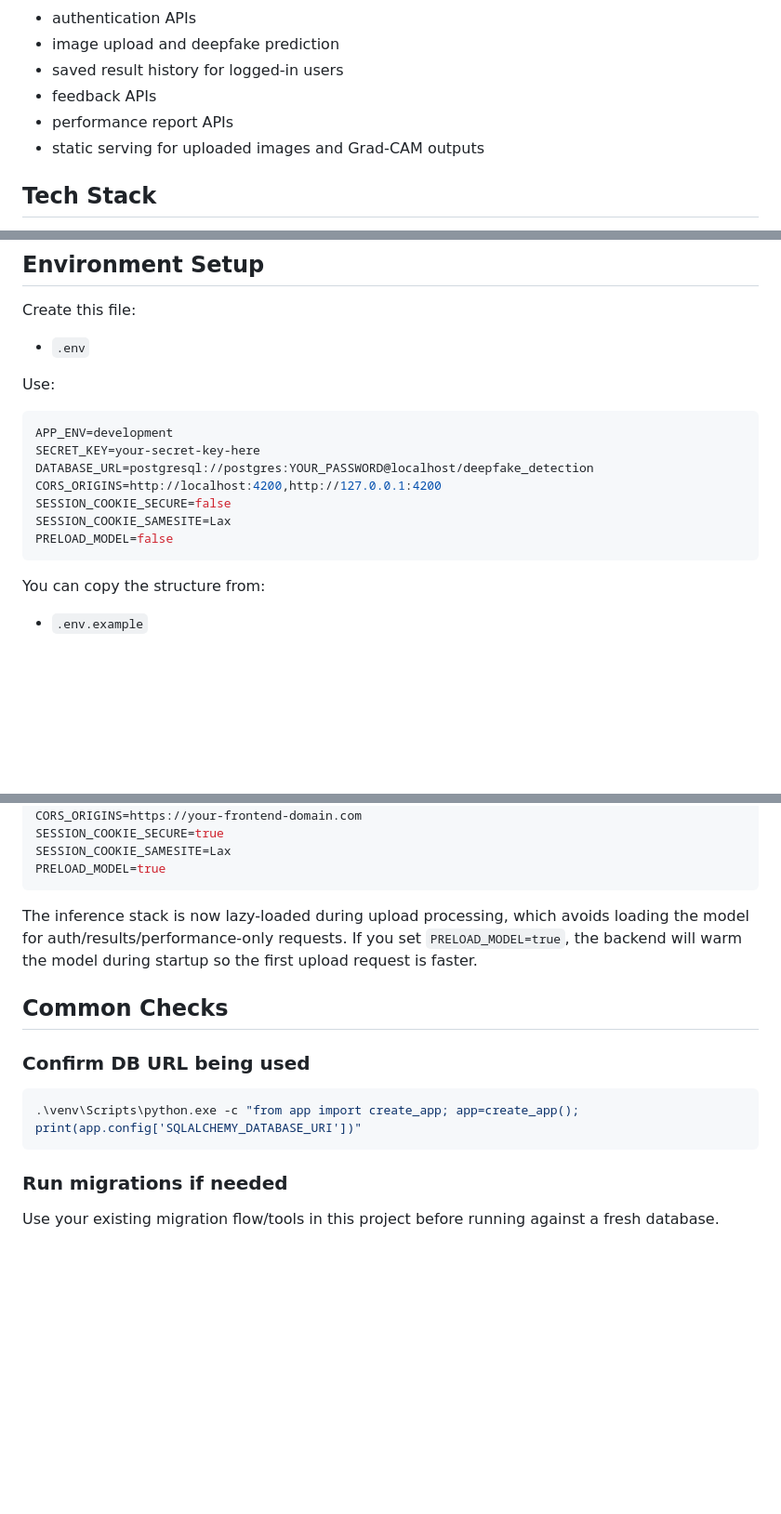
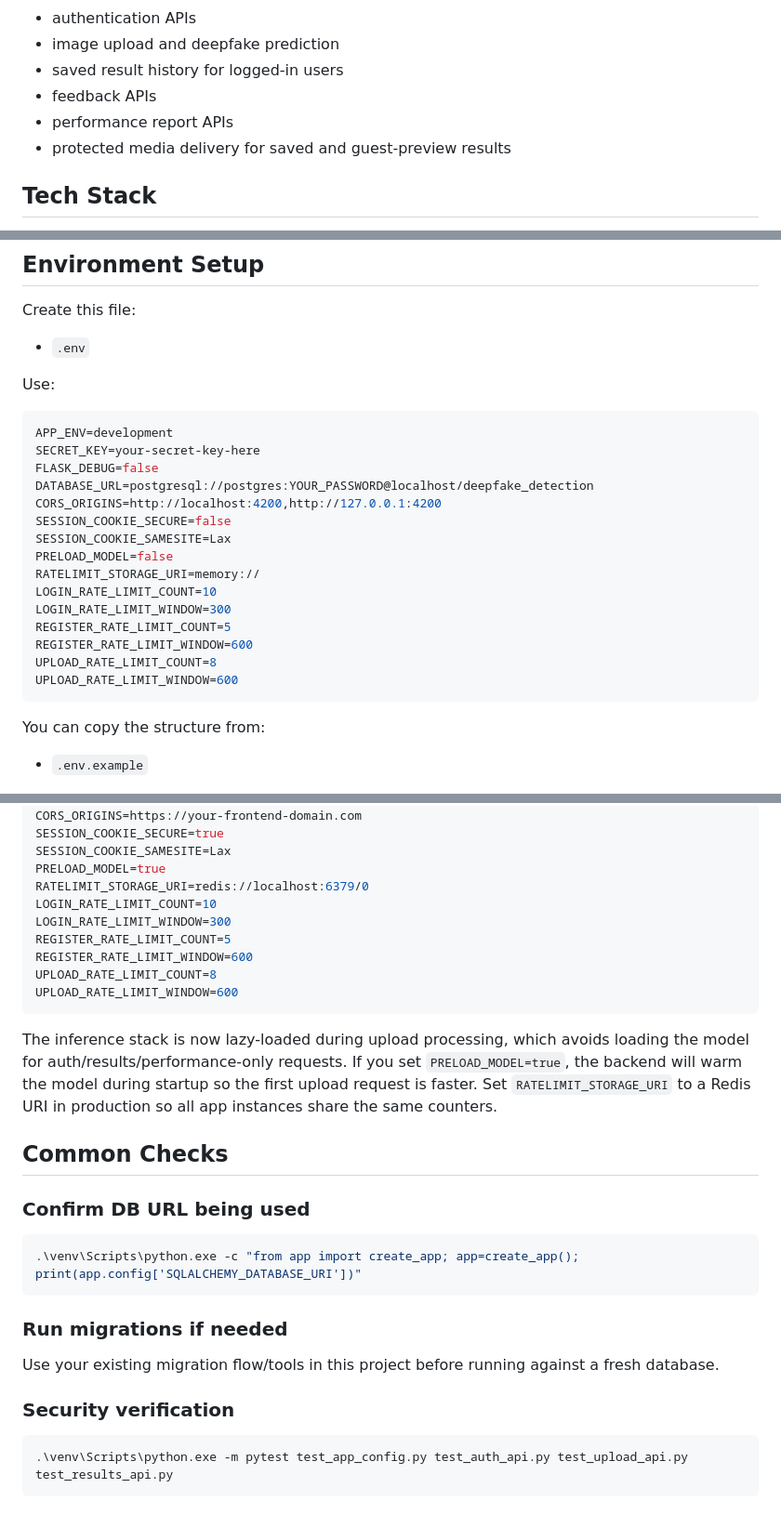
Before and after one commit to warkariii28/TrueVision, a Markdown page: backend/README.md, 3 parts joined by grey strips. Shown at 93% size. Drawn GitHub-style; blank space fills up the shorter version.

````diff
--- a/backend/README.md
+++ b/backend/README.md
@@ -9,7 +9,7 @@ It provides:
 - saved result history for logged-in users
 - feedback APIs
 - performance report APIs
-- static serving for uploaded images and Grad-CAM outputs
+- protected media delivery for saved and guest-preview results
 
 ## Tech Stack
 
@@ -34,11 +34,19 @@ Use:
 ```env
 APP_ENV=development
 SECRET_KEY=your-secret-key-here
+FLASK_DEBUG=false
 DATABASE_URL=postgresql://postgres:YOUR_PASSWORD@localhost/deepfake_detection
 CORS_ORIGINS=http://localhost:4200,http://127.0.0.1:4200
 SESSION_COOKIE_SECURE=false
 SESSION_COOKIE_SAMESITE=Lax
 PRELOAD_MODEL=false
+RATELIMIT_STORAGE_URI=memory://
+LOGIN_RATE_LIMIT_COUNT=10
+LOGIN_RATE_LIMIT_WINDOW=300
+REGISTER_RATE_LIMIT_COUNT=5
+REGISTER_RATE_LIMIT_WINDOW=600
+UPLOAD_RATE_LIMIT_COUNT=8
+UPLOAD_RATE_LIMIT_WINDOW=600
 ```
 
 You can copy the structure from:
@@ -143,10 +166,18 @@ CORS_ORIGINS=https://your-frontend-domain.com
 SESSION_COOKIE_SECURE=true
 SESSION_COOKIE_SAMESITE=Lax
 PRELOAD_MODEL=true
+RATELIMIT_STORAGE_URI=redis://localhost:6379/0
+LOGIN_RATE_LIMIT_COUNT=10
+LOGIN_RATE_LIMIT_WINDOW=300
+REGISTER_RATE_LIMIT_COUNT=5
+REGISTER_RATE_LIMIT_WINDOW=600
+UPLOAD_RATE_LIMIT_COUNT=8
+UPLOAD_RATE_LIMIT_WINDOW=600
 ```
 
 The inference stack is now lazy-loaded during upload processing, which avoids loading the model for auth/results/performance-only requests.
 If you set `PRELOAD_MODEL=true`, the backend will warm the model during startup so the first upload request is faster.
+Set `RATELIMIT_STORAGE_URI` to a Redis URI in production so all app instances share the same counters.
 
 ## Common Checks
 
@@ -159,3 +190,9 @@ If you set `PRELOAD_MODEL=true`, the backend will warm the model during startup
 ### Run migrations if needed
 
 Use your existing migration flow/tools in this project before running against a fresh database.
+
+### Security verification
+
+```powershell
+.\venv\Scripts\python.exe -m pytest test_app_config.py test_auth_api.py test_upload_api.py test_results_api.py
+```
````
Also changed, not shown: other parts of backend/README.md (+21 -6 lines).
